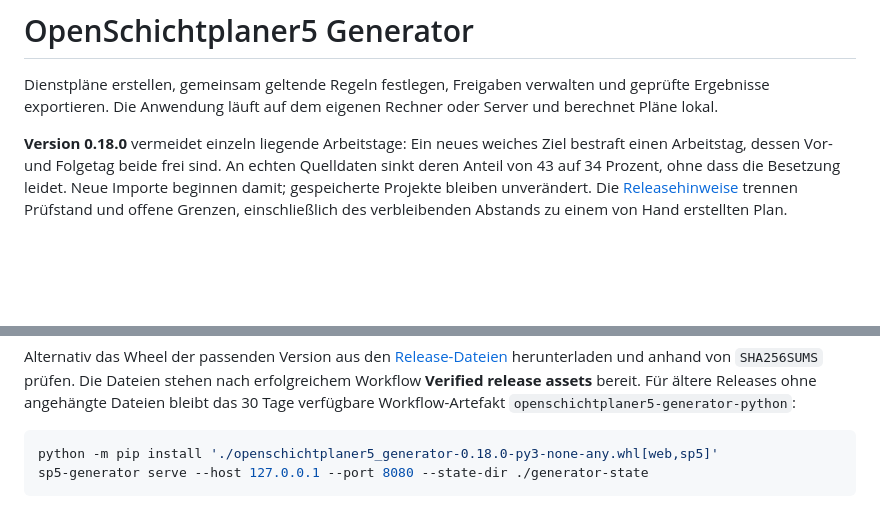
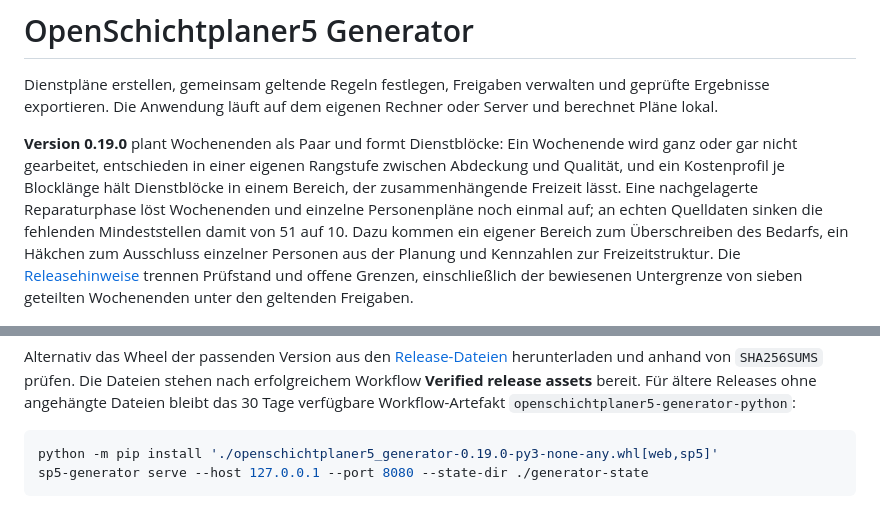
Before and after one commit to mschabhuettl/openschichtplaner5-generator, a Markdown page: README.md, 2 parts joined by grey strips. Drawn GitHub-style; blank space fills up the shorter version.

Commit message:
0.19.0 vorbereiten: Wochenenden als Paar, Blockform, Reparaturphase

````diff
--- a/README.md
+++ b/README.md
@@ -2,7 +2,7 @@
 
 Dienstpläne erstellen, gemeinsam geltende Regeln festlegen, Freigaben verwalten und geprüfte Ergebnisse exportieren. Die Anwendung läuft auf dem eigenen Rechner oder Server und berechnet Pläne lokal.
 
-**Version 0.18.0** vermeidet einzeln liegende Arbeitstage: Ein neues weiches Ziel bestraft einen Arbeitstag, dessen Vor- und Folgetag beide frei sind. An echten Quelldaten sinkt deren Anteil von 43 auf 34 Prozent, ohne dass die Besetzung leidet. Neue Importe beginnen damit; gespeicherte Projekte bleiben unverändert. Die [Releasehinweise](docs/release-0.18.0.md) trennen Prüfstand und offene Grenzen, einschließlich des verbleibenden Abstands zu einem von Hand erstellten Plan.
+**Version 0.19.0** plant Wochenenden als Paar und formt Dienstblöcke: Ein Wochenende wird ganz oder gar nicht gearbeitet, entschieden in einer eigenen Rangstufe zwischen Abdeckung und Qualität, und ein Kostenprofil je Blocklänge hält Dienstblöcke in einem Bereich, der zusammenhängende Freizeit lässt. Eine nachgelagerte Reparaturphase löst Wochenenden und einzelne Personenpläne noch einmal auf; an echten Quelldaten sinken die fehlenden Mindeststellen damit von 51 auf 10. Dazu kommen ein eigener Bereich zum Überschreiben des Bedarfs, ein Häkchen zum Ausschluss einzelner Personen aus der Planung und Kennzahlen zur Freizeitstruktur. Die [Releasehinweise](docs/release-0.19.0.md) trennen Prüfstand und offene Grenzen, einschließlich der bewiesenen Untergrenze von sieben geteilten Wochenenden unter den geltenden Freigaben.
 
 ![Dienstplanansicht mit ausschließlich synthetischen Beispieldaten](docs/preview-0.8.0.png)
 
@@ -63,7 +63,7 @@ sp5-generator serve --host 127.0.0.1 --port 8080 --state-dir ./generator-state
 Alternativ das Wheel der passenden Version aus den [Release-Dateien](https://github.com/mschabhuettl/openschichtplaner5-generator/releases) herunterladen und anhand von `SHA256SUMS` prüfen. Die Dateien stehen nach erfolgreichem Workflow **Verified release assets** bereit. Für ältere Releases ohne angehängte Dateien bleibt das 30 Tage verfügbare Workflow-Artefakt `openschichtplaner5-generator-python`:
 
 ```sh
-python -m pip install './openschichtplaner5_generator-0.18.0-py3-none-any.whl[web,sp5]'
+python -m pip install './openschichtplaner5_generator-0.19.0-py3-none-any.whl[web,sp5]'
 sp5-generator serve --host 127.0.0.1 --port 8080 --state-dir ./generator-state
 ```
 
````
